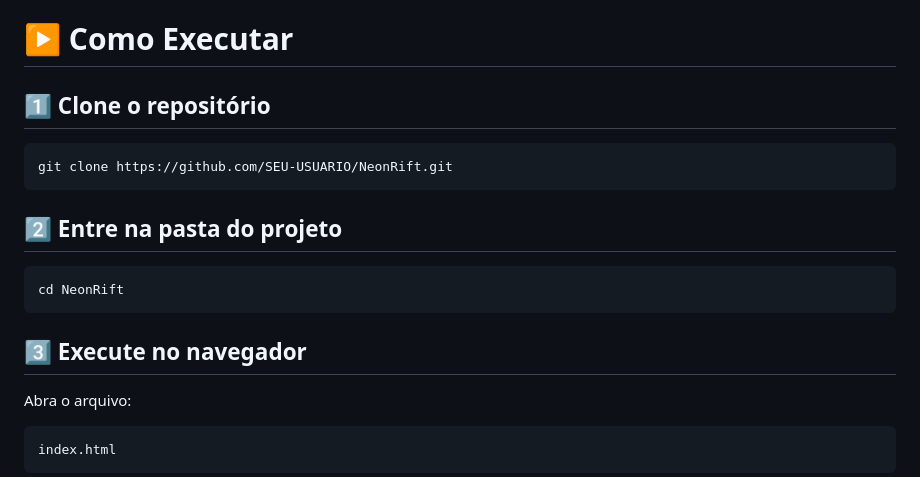
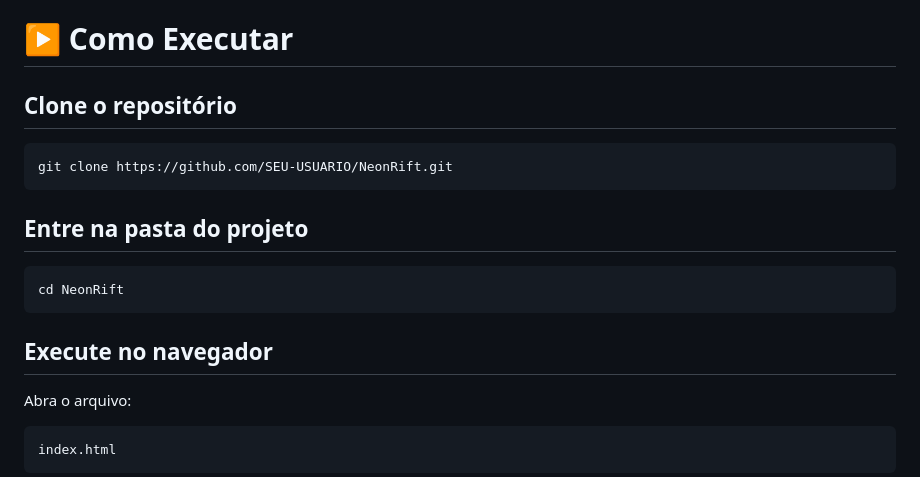
Before and after one commit to Matheusovc/Faculdade-Projetos, a Markdown page: README.md, the part around the change. Rendered like a GitHub page.

Commit message:
REAME.ME 2.0

````diff
--- a/README.md
+++ b/README.md
@@ -156,19 +156,19 @@ NeonRift/
 
 # ▶️ Como Executar
 
-## 1️⃣ Clone o repositório
+## Clone o repositório
 
 ```bash
 git clone https://github.com/SEU-USUARIO/NeonRift.git
 ```
 
-## 2️⃣ Entre na pasta do projeto
+## Entre na pasta do projeto
 
 ```bash
 cd NeonRift
 ```
 
-## 3️⃣ Execute no navegador
+## Execute no navegador
 
 Abra o arquivo:
 
````
